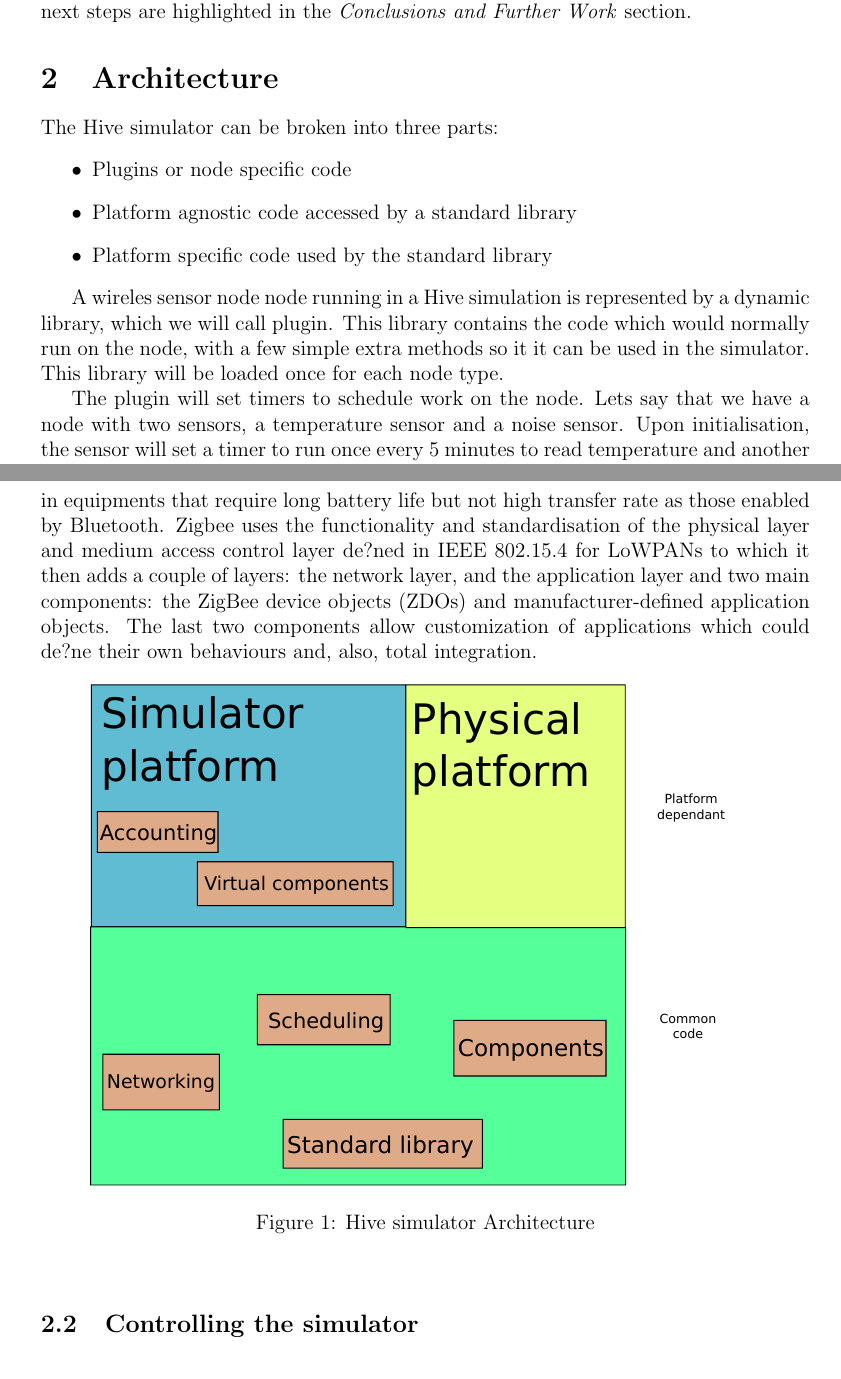
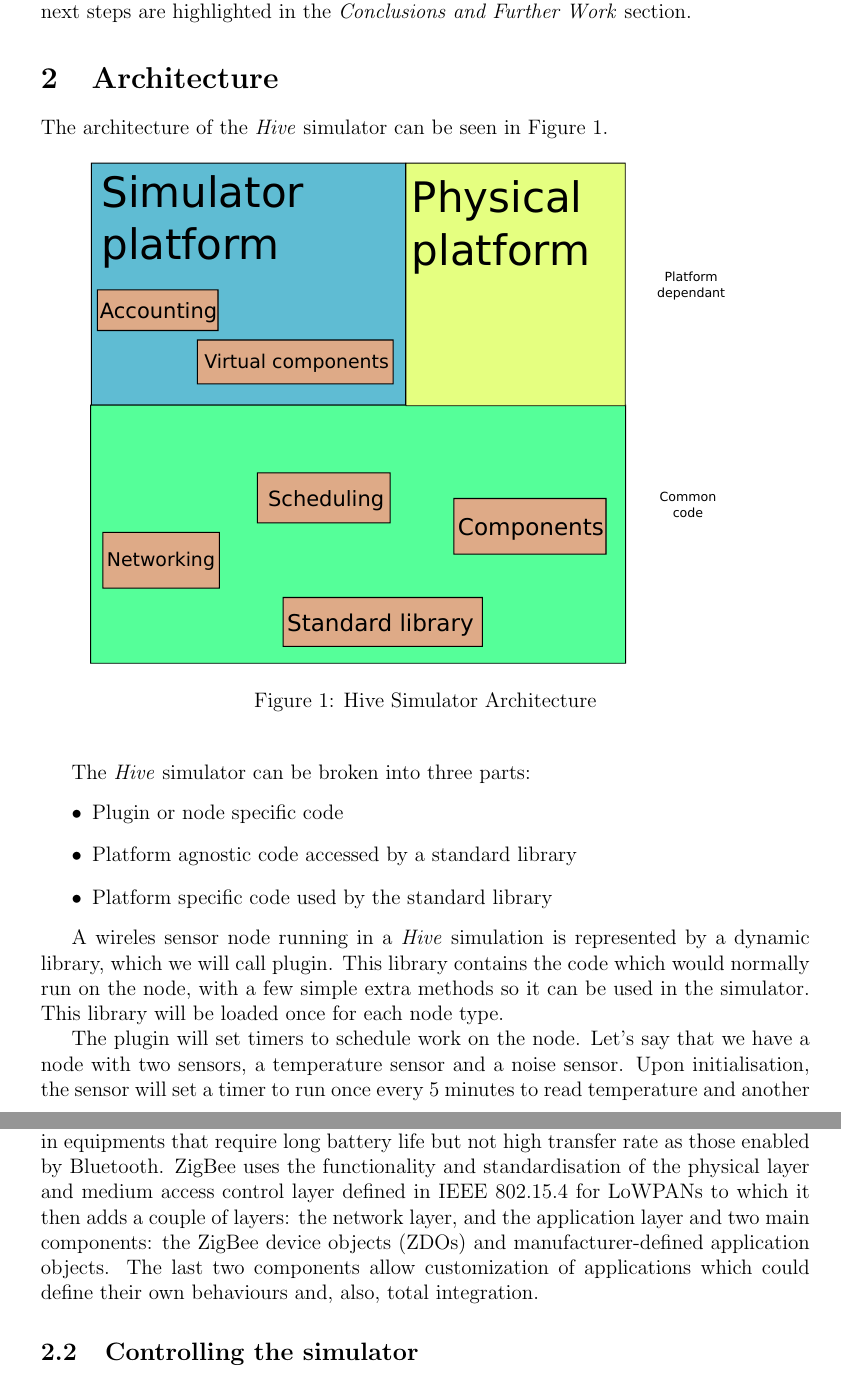
Before and after one commit to chira-catia/research_4th_semester, a LaTeX paper (my-report.tex, which reads src/architecture.tex): two parts of pages 2 and 3 of 8, joined at a grey line, cut so that both start at the same text. Compiled offline with pdfLaTeX.

Commit message:
architecture spell checking

```diff
--- a/src/architecture.tex
+++ b/src/architecture.tex
@@ -1,19 +1,28 @@
 % vim: set tw=78 sts=2 sw=2 ts=8 aw et ai:
 
-The Hive simulator can be broken into three parts:
+The architecture of the \textit{Hive} simulator can be seen in Figure 1.
+
+\begin{figure}[htb]
+  \begin{center}
+    \includegraphics[scale=0.75]{img/bigarch.pdf}
+    \caption{Hive Simulator Architecture}
+  \end{center}
+\end{figure}
+
+The \textit{Hive} simulator can be broken into three parts:
 \begin{itemize}
-  \item Plugins or node specific code
+  \item Plugin or node specific code
   \item Platform agnostic code accessed by a standard library
   \item Platform specific code used by the standard library
 \end{itemize}
 
-A wireles sensor node node running in a Hive simulation is
+A wireles sensor node running in a \textit{Hive} simulation is
 represented by a dynamic library, which we will call plugin. This library contains the code
 which would normally run on the node, with a few simple extra methods
-so it it can be used in the simulator. This library will be loaded once
+so it can be used in the simulator. This library will be loaded once
 for each node type.
 
-The plugin will set timers to schedule work on the node. Lets say that we have
+The plugin will set timers to schedule work on the node. Let's say that we have
 a node with two sensors, a temperature sensor and a noise sensor. Upon
 initialisation, the sensor will set a timer to run once every 5 minutes to
 read temperature and another one for the noise sensor to run once every
@@ -46,19 +55,12 @@ ZigBee is a technology used in automation and remote control applications that
 provides low data rate, low power, low consumption wireless networking. It is mainly
 used in equipments that require long battery life but not high transfer rate as those
 enabled by Bluetooth.
-Zigbee uses the functionality and standardisation of the physical layer and
-medium access control layer de?ned in IEEE 802.15.4 for LoWPANs to which it then adds
+ZigBee uses the functionality and standardisation of the physical layer and
+medium access control layer defined in IEEE 802.15.4 for LoWPANs to which it then adds
 a couple of layers: the network layer, and the application layer and two main
 components: the ZigBee device objects (ZDOs) and manufacturer-defined application objects.
-The last two components allow customization of applications which could de?ne
+The last two components allow customization of applications which could define
 their own behaviours and, also, total integration.
-
-\begin{figure}[htb]
-  \begin{center}
-    \includegraphics[scale=0.75]{img/bigarch.pdf}
-    \caption{Hive simulator Architecture}
-  \end{center}
-\end{figure}
 
 
 \subsection{Controlling the simulator}
```
Also changed, not shown: src/architecture.tex (14 more changed lines).
